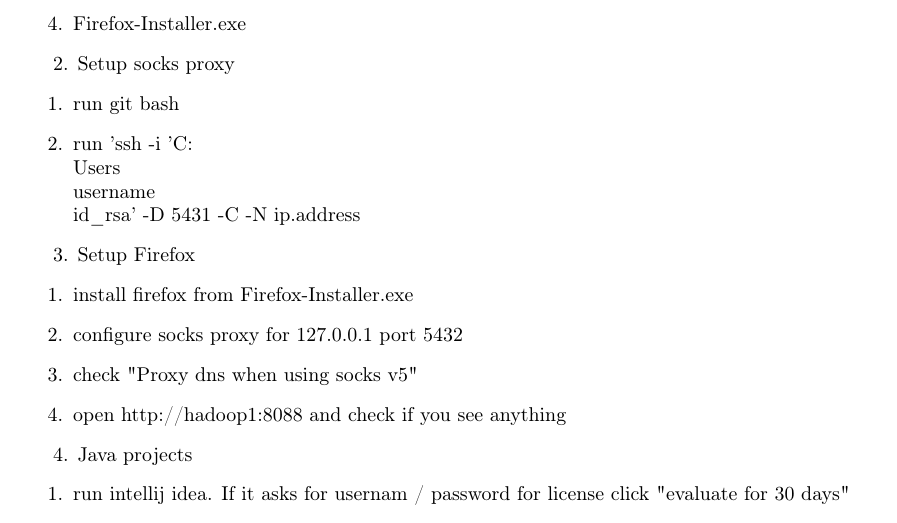
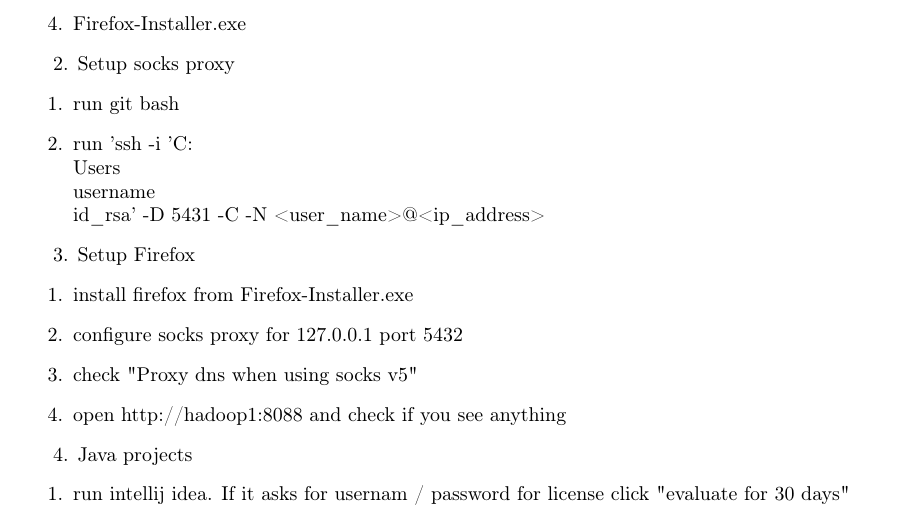
Before and after one commit to jpodeszwik/hadoop-workshop-2019-04, a LaTeX document (instructions/sources/00_setup.tex): part of the page, cut so that both start at the same text. Compiled offline with pdfLaTeX.

Commit message:
fixed setup instruction

```diff
--- a/instructions/sources/00_setup.tex
+++ b/instructions/sources/00_setup.tex
@@ -28,7 +28,7 @@
 2. Setup socks proxy
 \begin{enumerate}
 \item run git bash
-\item run 'ssh -i 'C:\\Users\\username\\id\_rsa' -D 5431 -C -N ip.address
+\item run 'ssh -i 'C:\\Users\\username\\id\_rsa' -D 5431 -C -N <user\_name>@<ip\_address>
 \end{enumerate}
 
 3. Setup Firefox
```
Also changed, not shown: instructions/00_setup.pdf.
